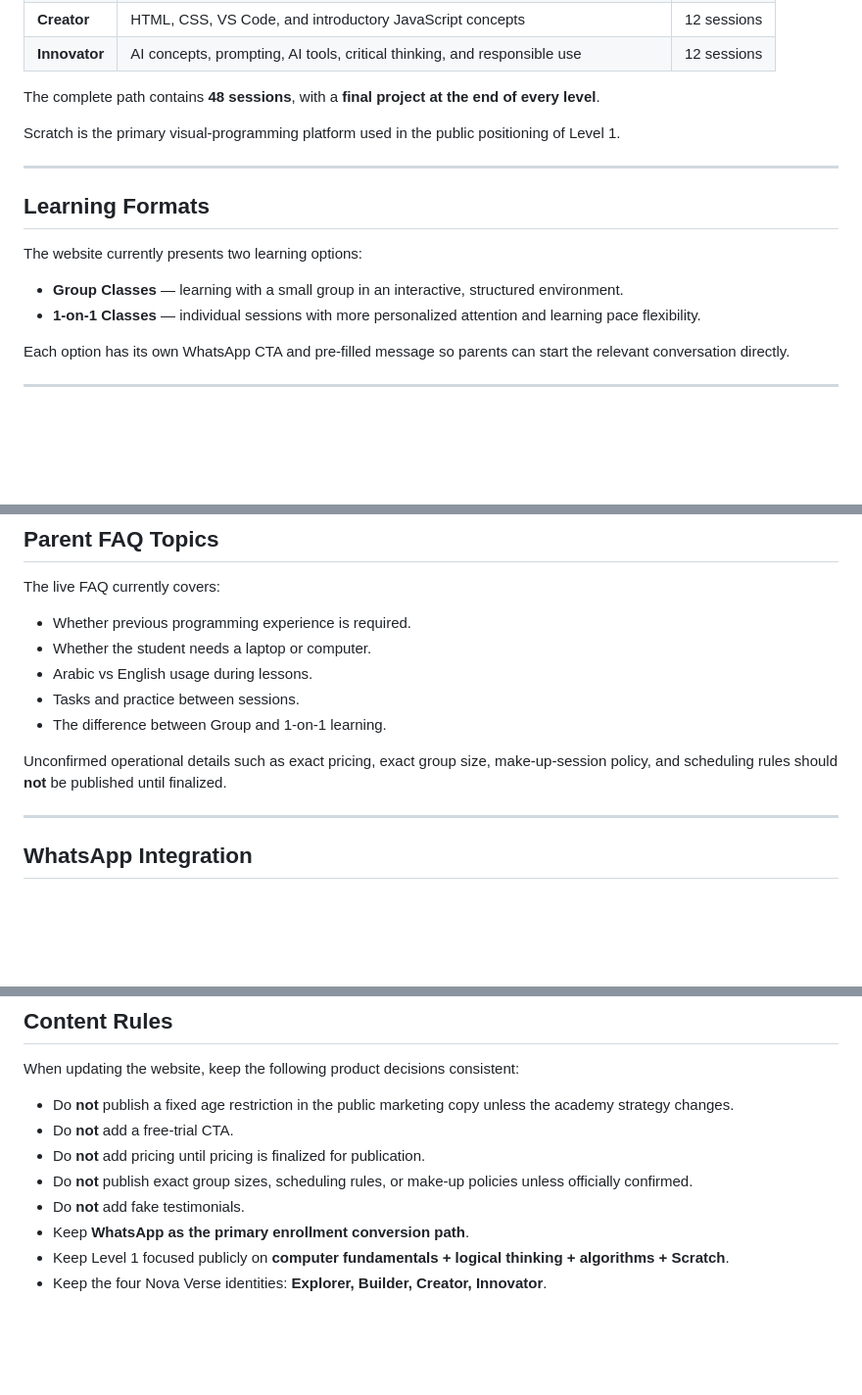
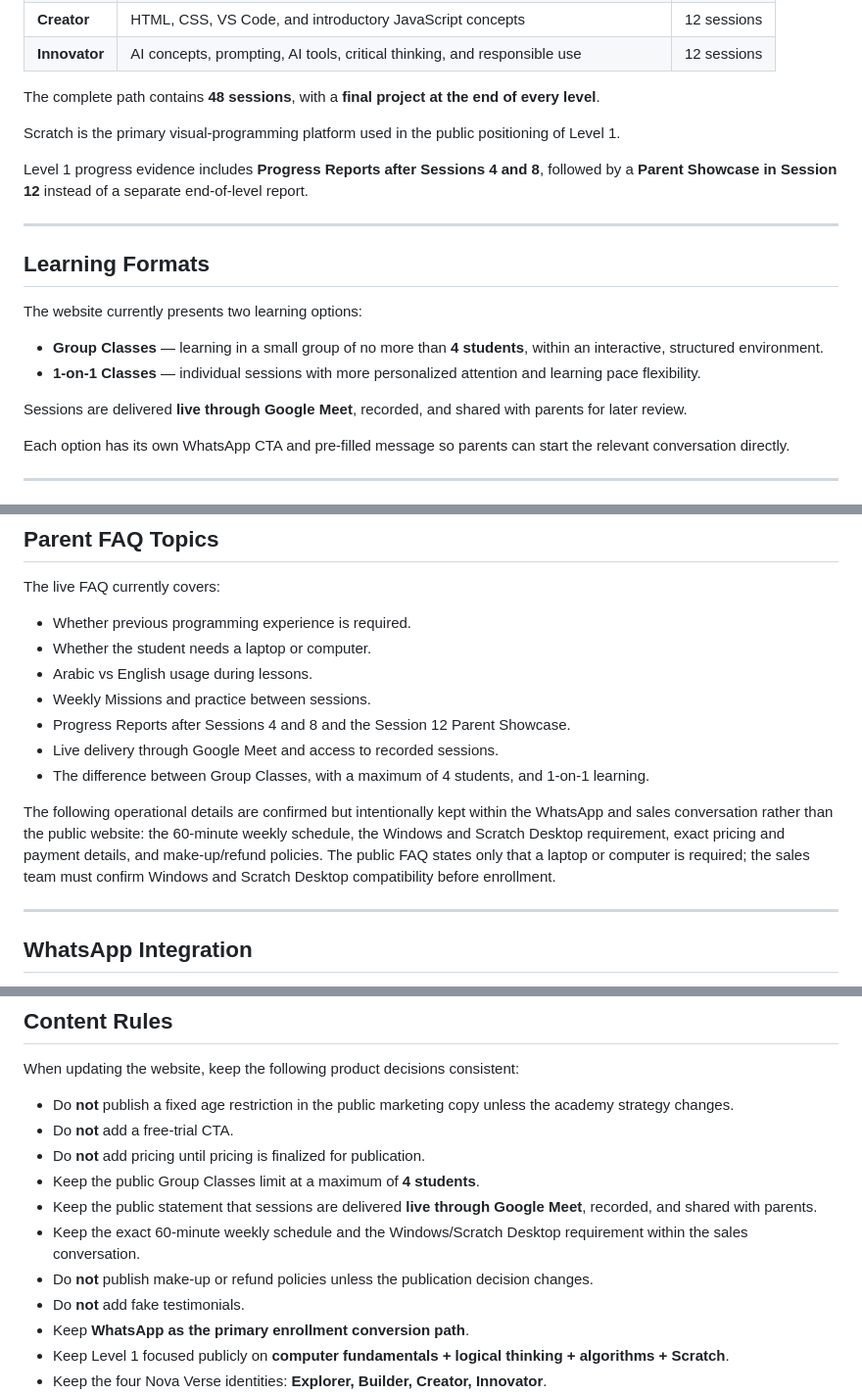
Before and after one commit to adham-essam/Nova_Verse, a Markdown page: README.md, 3 parts joined by grey strips. Shown at 98% size. Drawn GitHub-style; blank space fills up the shorter version.

Commit message:
Document launch content and sales-only details

```diff
--- a/README.md
+++ b/README.md
@@ -33,14 +33,18 @@ The complete path contains **48 sessions**, with a **final project at the end of
 
 Scratch is the primary visual-programming platform used in the public positioning of Level 1.
 
+Level 1 progress evidence includes **Progress Reports after Sessions 4 and 8**, followed by a **Parent Showcase in Session 12** instead of a separate end-of-level report.
+
 ---
 
 ## Learning Formats
 
 The website currently presents two learning options:
 
-- **Group Classes** — learning with a small group in an interactive, structured environment.
+- **Group Classes** — learning in a small group of no more than **4 students**, within an interactive, structured environment.
 - **1-on-1 Classes** — individual sessions with more personalized attention and learning pace flexibility.
+
+Sessions are delivered **live through Google Meet**, recorded, and shared with parents for later review.
 
 Each option has its own WhatsApp CTA and pre-filled message so parents can start the relevant conversation directly.
 
@@ -69,10 +73,12 @@ The live FAQ currently covers:
 - Whether previous programming experience is required.
 - Whether the student needs a laptop or computer.
 - Arabic vs English usage during lessons.
-- Tasks and practice between sessions.
-- The difference between Group and 1-on-1 learning.
+- Weekly Missions and practice between sessions.
+- Progress Reports after Sessions 4 and 8 and the Session 12 Parent Showcase.
+- Live delivery through Google Meet and access to recorded sessions.
+- The difference between Group Classes, with a maximum of 4 students, and 1-on-1 learning.
 
-Unconfirmed operational details such as exact pricing, exact group size, make-up-session policy, and scheduling rules should **not** be published until finalized.
+The following operational details are confirmed but intentionally kept within the WhatsApp and sales conversation rather than the public website: the 60-minute weekly schedule, the Windows and Scratch Desktop requirement, exact pricing and payment details, and make-up/refund policies. The public FAQ states only that a laptop or computer is required; the sales team must confirm Windows and Scratch Desktop compatibility before enrollment.
 
 ---
 
@@ -259,7 +265,10 @@ When updating the website, keep the following product decisions consistent:
 - Do **not** publish a fixed age restriction in the public marketing copy unless the academy strategy changes.
 - Do **not** add a free-trial CTA.
 - Do **not** add pricing until pricing is finalized for publication.
-- Do **not** publish exact group sizes, scheduling rules, or make-up policies unless officially confirmed.
+- Keep the public Group Classes limit at a maximum of **4 students**.
+- Keep the public statement that sessions are delivered **live through Google Meet**, recorded, and shared with parents.
+- Keep the exact 60-minute weekly schedule and the Windows/Scratch Desktop requirement within the sales conversation.
+- Do **not** publish make-up or refund policies unless the publication decision changes.
 - Do **not** add fake testimonials.
 - Keep **WhatsApp as the primary enrollment conversion path**.
 - Keep Level 1 focused publicly on **computer fundamentals + logical thinking + algorithms + Scratch**.
```
